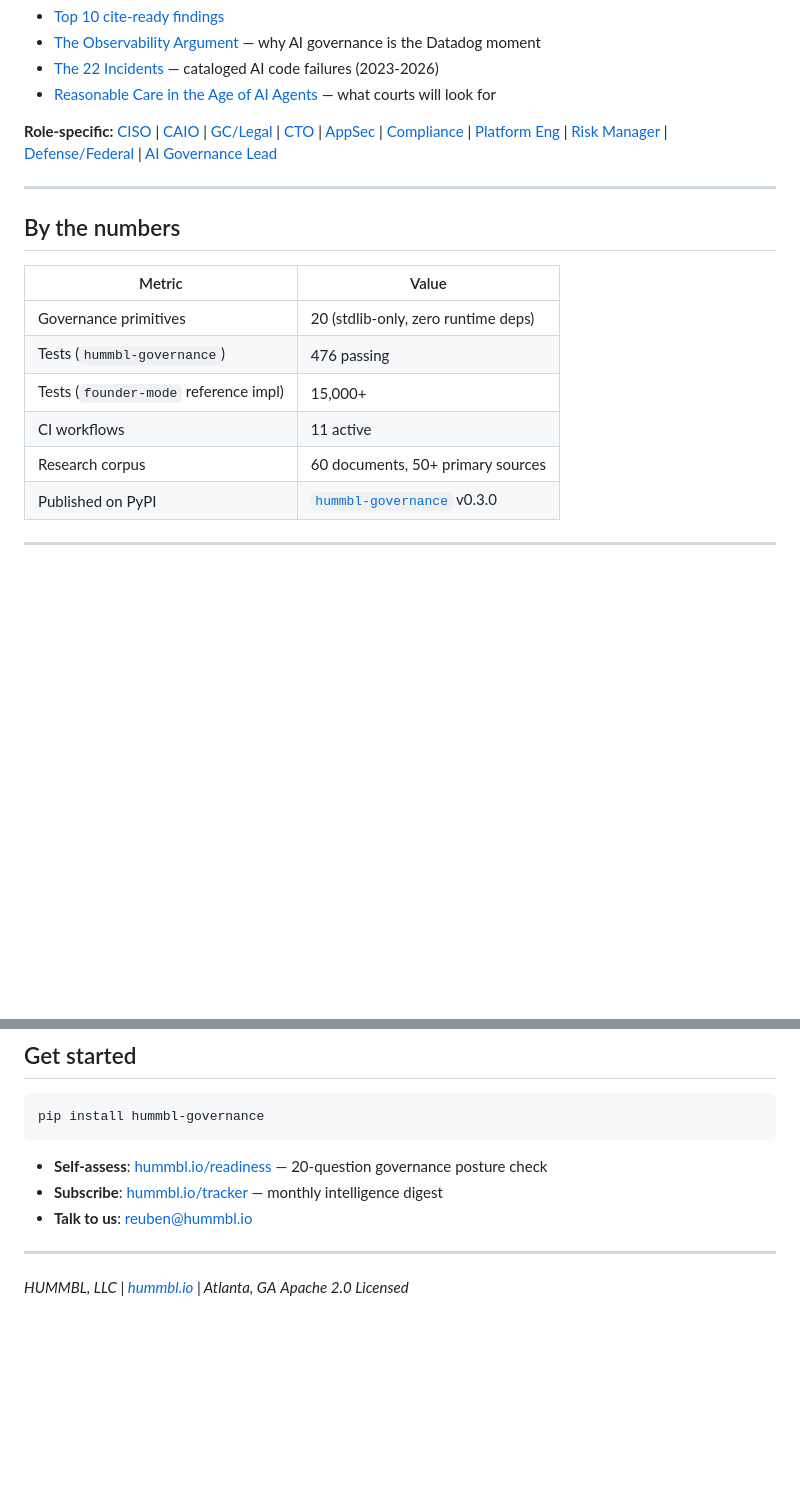
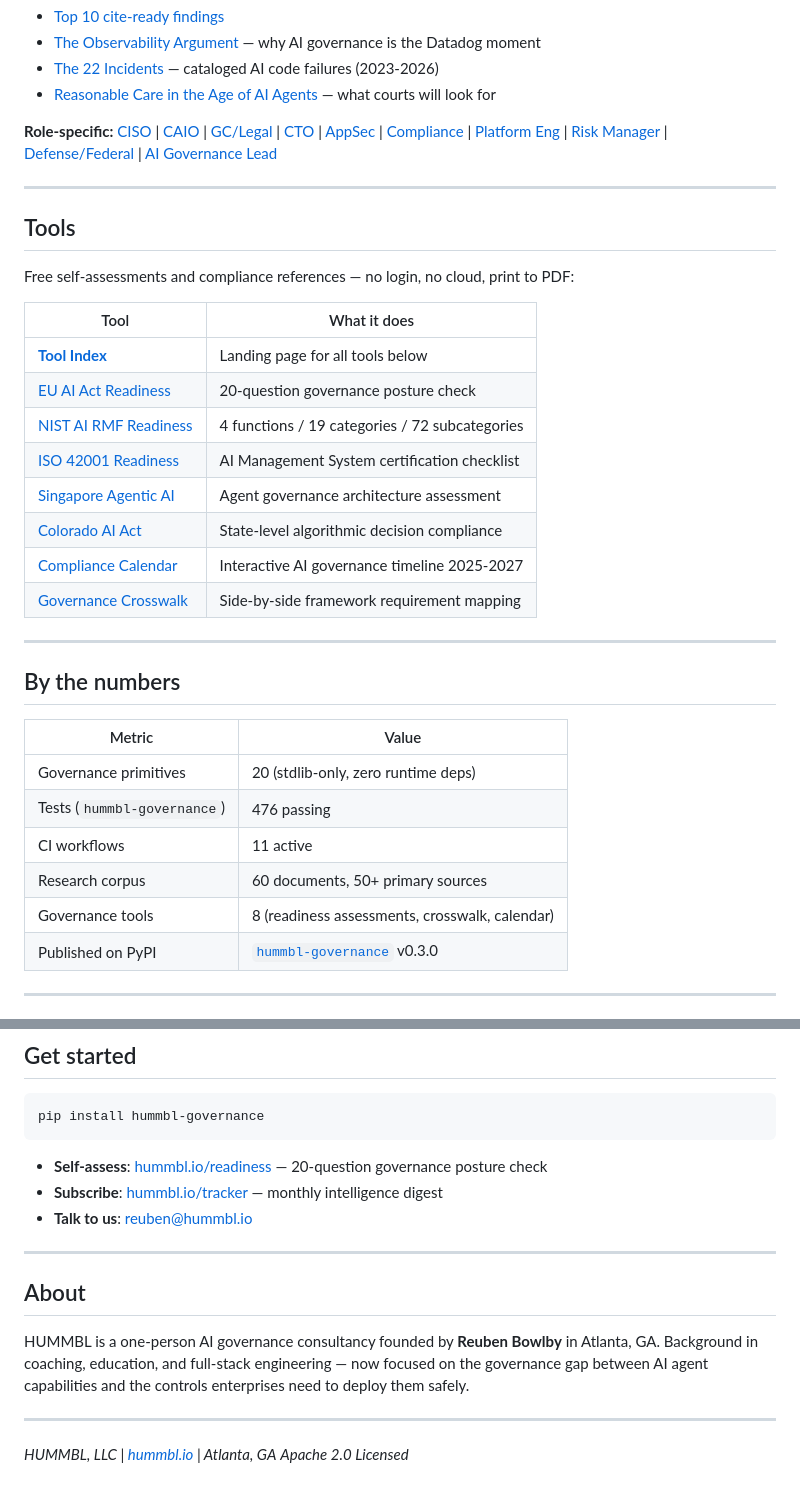
Before and after one commit to hummbl-dev/hummbl-dev, a Markdown page: README.md, 2 parts joined by grey strips. GitHub-like rendering; blank space fills up the shorter version.

Commit message:
feat: enhance README as org profile billboard
- Add Tools section surfacing all 8 HTML tools with descriptions
- Replace unverifiable founder-mode test count with governance tools metric
- Add About section with brief founder bio
- All additions are publicly verifiable proof points

https://claude.ai/code/session_01G5tojHxos9u7r8bQ9c11T2

```diff
--- a/README.md
+++ b/README.md
@@ -70,15 +70,32 @@ Our positioning is backed by a 24-document evidence corpus with 50+ primary-sour
 
 ---
 
+## Tools
+
+Free self-assessments and compliance references — no login, no cloud, print to PDF:
+
+| Tool | What it does |
+|---|---|
+| [**Tool Index**](index.html) | Landing page for all tools below |
+| [EU AI Act Readiness](eu-ai-act-readiness.html) | 20-question governance posture check |
+| [NIST AI RMF Readiness](nist-ai-rmf-readiness.html) | 4 functions / 19 categories / 72 subcategories |
+| [ISO 42001 Readiness](iso-42001-readiness.html) | AI Management System certification checklist |
+| [Singapore Agentic AI](singapore-agentic-readiness.html) | Agent governance architecture assessment |
+| [Colorado AI Act](colorado-ai-act-readiness.html) | State-level algorithmic decision compliance |
+| [Compliance Calendar](compliance-calendar.html) | Interactive AI governance timeline 2025-2027 |
+| [Governance Crosswalk](governance-crosswalk.html) | Side-by-side framework requirement mapping |
+
+---
+
 ## By the numbers
 
 | Metric | Value |
 |---|---|
 | Governance primitives | 20 (stdlib-only, zero runtime deps) |
 | Tests (`hummbl-governance`) | 476 passing |
-| Tests (`founder-mode` reference impl) | 15,000+ |
 | CI workflows | 11 active |
 | Research corpus | 60 documents, 50+ primary sources |
+| Governance tools | 8 (readiness assessments, crosswalk, calendar) |
 | Published on PyPI | [`hummbl-governance`](https://pypi.org/project/hummbl-governance/) v0.3.0 |
 
 ---
@@ -116,5 +133,11 @@ pip install hummbl-governance
 
 ---
 
+## About
+
+HUMMBL is a one-person AI governance consultancy founded by **Reuben Bowlby** in Atlanta, GA. Background in coaching, education, and full-stack engineering — now focused on the governance gap between AI agent capabilities and the controls enterprises need to deploy them safely.
+
+---
+
 *HUMMBL, LLC | [hummbl.io](https://hummbl.io) | Atlanta, GA*
 *Apache 2.0 Licensed*
```
